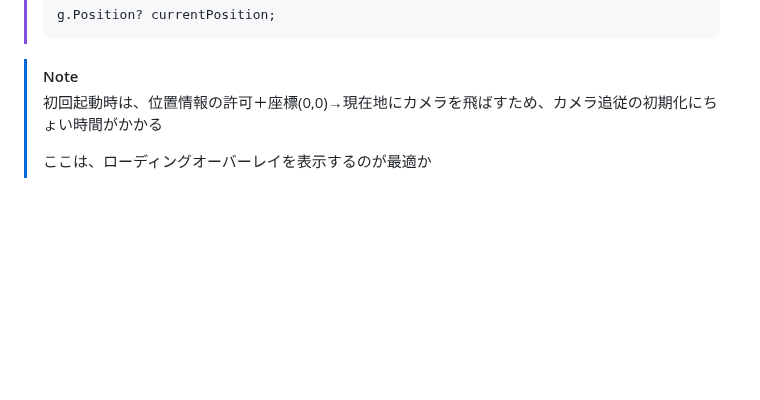
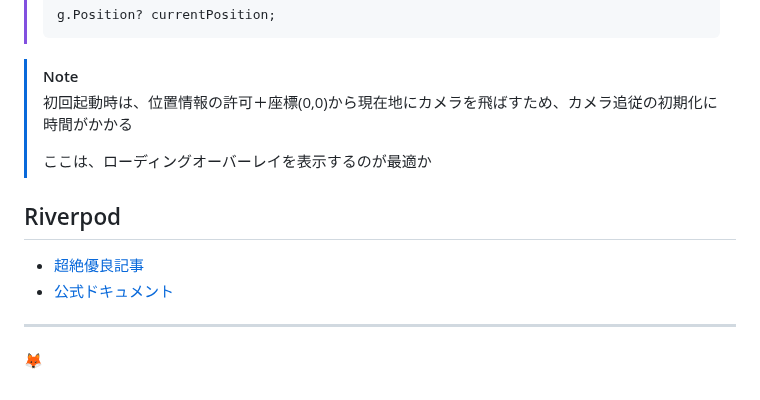
Before and after one commit to wiyco/flutter_mapbox, a Markdown page: README.md, the part around the change. Rendered like a GitHub page; blank space fills up the shorter version.

```diff
--- a/README.md
+++ b/README.md
@@ -156,6 +156,15 @@ android {
 
 > [!NOTE]
 >
-> 初回起動時は、位置情報の許可＋座標(0,0)→現在地にカメラを飛ばすため、カメラ追従の初期化にちょい時間がかかる
+> 初回起動時は、位置情報の許可＋座標(0,0)から現在地にカメラを飛ばすため、カメラ追従の初期化に時間がかかる
 >
 > ここは、ローディングオーバーレイを表示するのが最適か
+
+## Riverpod
+
+- [超絶優良記事](https://zenn.dev/norimaki0631/articles/b23a37354d3409)
+- [公式ドキュメント](https://riverpod.dev/docs/introduction/getting_started)
+
+---
+
+🦊
```
